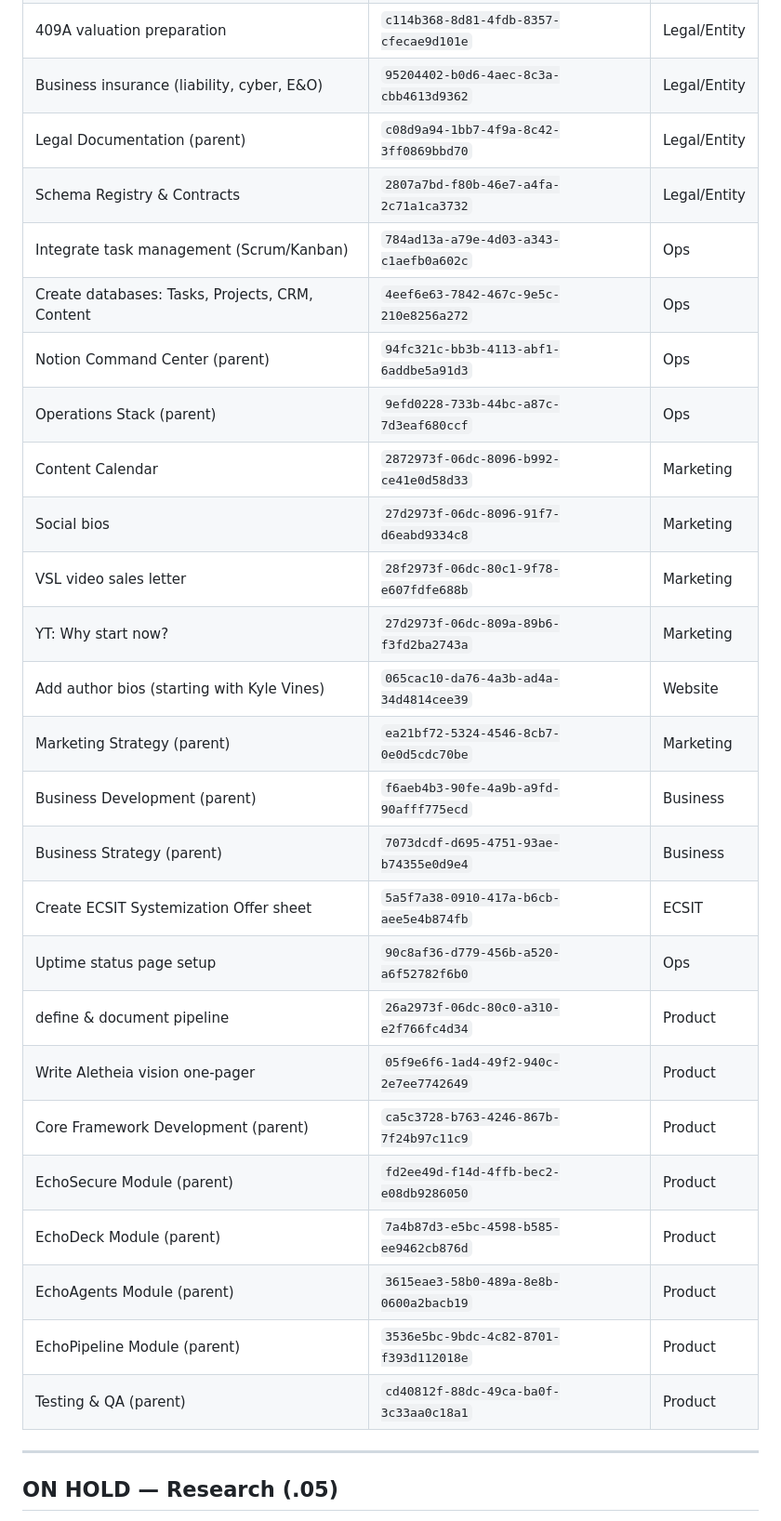
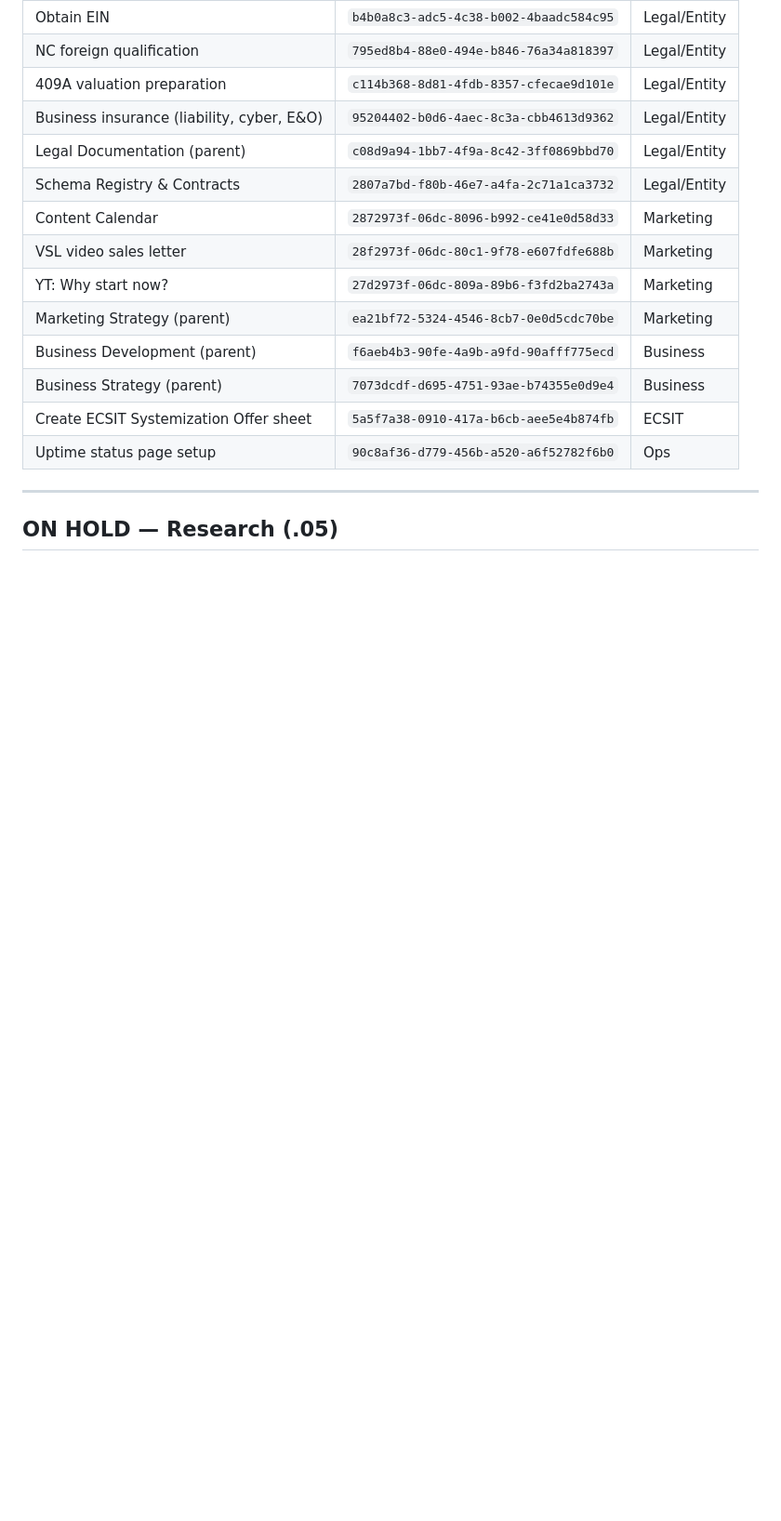
Before and after one commit to echology-io/decompose, a Markdown page: TASKS.md, the part around one of its changes. Shown at 93% size. Rendered like a GitHub page; blank space fills up the shorter version.

```diff
--- a/TASKS.md
+++ b/TASKS.md
@@ -102,28 +121,14 @@ These need action. Create Notion tasks or fix directly.
 | Business insurance (liability, cyber, E&O) | `95204402-b0d6-4aec-8c3a-cbb4613d9362` | Legal/Entity |
 | Legal Documentation (parent) | `c08d9a94-1bb7-4f9a-8c42-3ff0869bbd70` | Legal/Entity |
 | Schema Registry & Contracts | `2807a7bd-f80b-46e7-a4fa-2c71a1ca3732` | Legal/Entity |
-| Integrate task management (Scrum/Kanban) | `784ad13a-a79e-4d03-a343-c1aefb0a602c` | Ops |
-| Create databases: Tasks, Projects, CRM, Content | `4eef6e63-7842-467c-9e5c-210e8256a272` | Ops |
-| Notion Command Center (parent) | `94fc321c-bb3b-4113-abf1-6addbe5a91d3` | Ops |
-| Operations Stack (parent) | `9efd0228-733b-44bc-a87c-7d3eaf680ccf` | Ops |
 | Content Calendar | `2872973f-06dc-8096-b992-ce41e0d58d33` | Marketing |
-| Social bios | `27d2973f-06dc-8096-91f7-d6eabd9334c8` | Marketing |
 | VSL video sales letter | `28f2973f-06dc-80c1-9f78-e607fdfe688b` | Marketing |
 | YT: Why start now? | `27d2973f-06dc-809a-89b6-f3fd2ba2743a` | Marketing |
-| Add author bios (starting with Kyle Vines) | `065cac10-da76-4a3b-ad4a-34d4814cee39` | Website |
 | Marketing Strategy (parent) | `ea21bf72-5324-4546-8cb7-0e0d5cdc70be` | Marketing |
 | Business Development (parent) | `f6aeb4b3-90fe-4a9b-a9fd-90afff775ecd` | Business |
 | Business Strategy (parent) | `7073dcdf-d695-4751-93ae-b74355e0d9e4` | Business |
 | Create ECSIT Systemization Offer sheet | `5a5f7a38-0910-417a-b6cb-aee5e4b874fb` | ECSIT |
 | Uptime status page setup | `90c8af36-d779-456b-a520-a6f52782f6b0` | Ops |
-| define & document pipeline | `26a2973f-06dc-80c0-a310-e2f766fc4d34` | Product |
-| Write Aletheia vision one-pager | `05f9e6f6-1ad4-49f2-940c-2e7ee7742649` | Product |
-| Core Framework Development (parent) | `ca5c3728-b763-4246-867b-7f24b97c11c9` | Product |
-| EchoSecure Module (parent) | `fd2ee49d-f14d-4ffb-bec2-e08db9286050` | Product |
-| EchoDeck Module (parent) | `7a4b87d3-e5bc-4598-b585-ee9462cb876d` | Product |
-| EchoAgents Module (parent) | `3615eae3-58b0-489a-8e8b-0600a2bacb19` | Product |
-| EchoPipeline Module (parent) | `3536e5bc-9bdc-4c82-8701-f393d112018e` | Product |
-| Testing & QA (parent) | `cd40812f-88dc-49ca-ba0f-3c33aa0c18a1` | Product |
 
 ---
 
```
Also changed, not shown: other parts of TASKS.md (+32 -19 lines).
